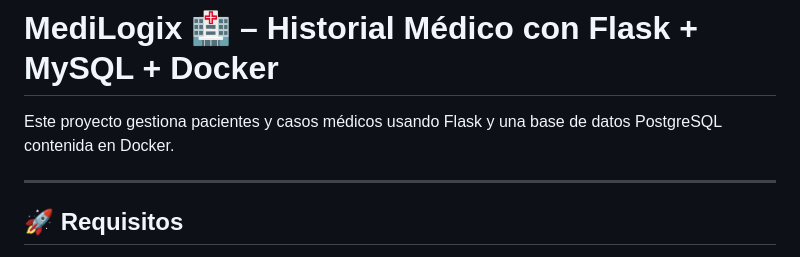
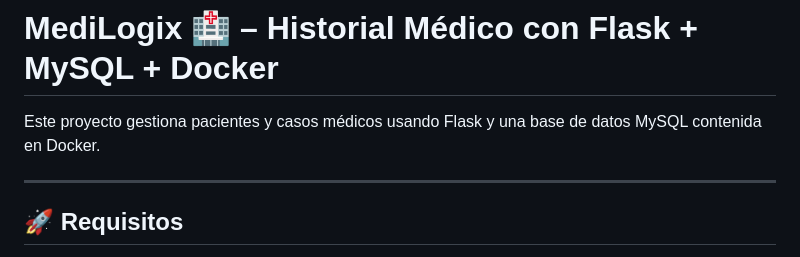
Before and after one commit to DaYascaribay/MEDI-LOGIX, a Markdown page: README.md, the part around the change. GitHub-like rendering.

Commit message:
fix:modify postgresql to mysql

```diff
--- a/README.md
+++ b/README.md
@@ -1,6 +1,6 @@
 # MediLogix 🏥 – Historial Médico con Flask + MySQL + Docker
 
-Este proyecto gestiona pacientes y casos médicos usando Flask y una base de datos PostgreSQL contenida en Docker.
+Este proyecto gestiona pacientes y casos médicos usando Flask y una base de datos MySQL contenida en Docker.
 
 ---
 
```
